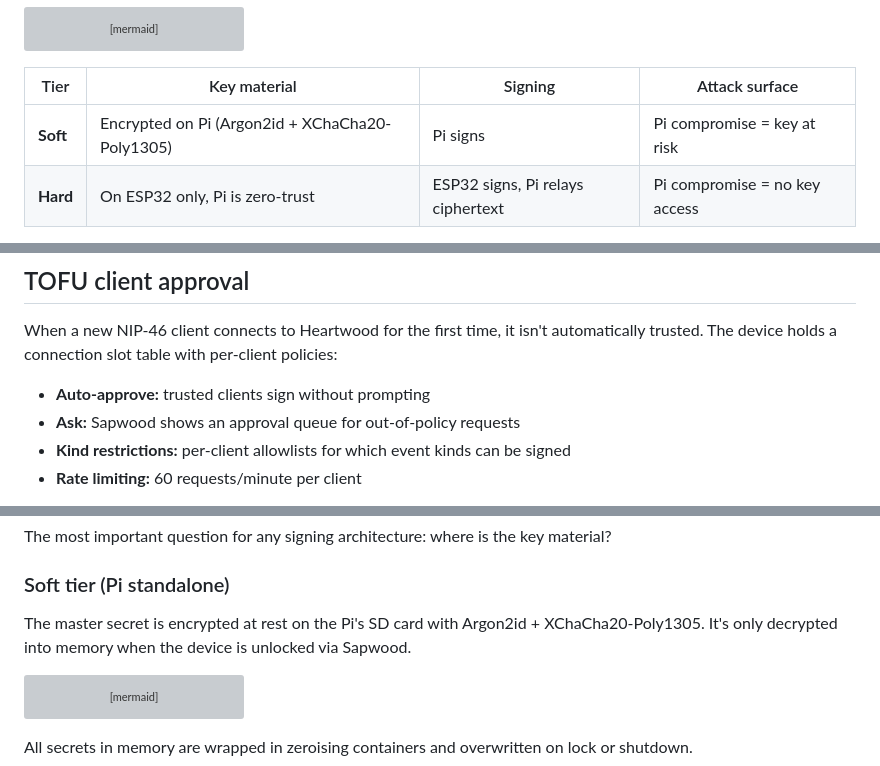
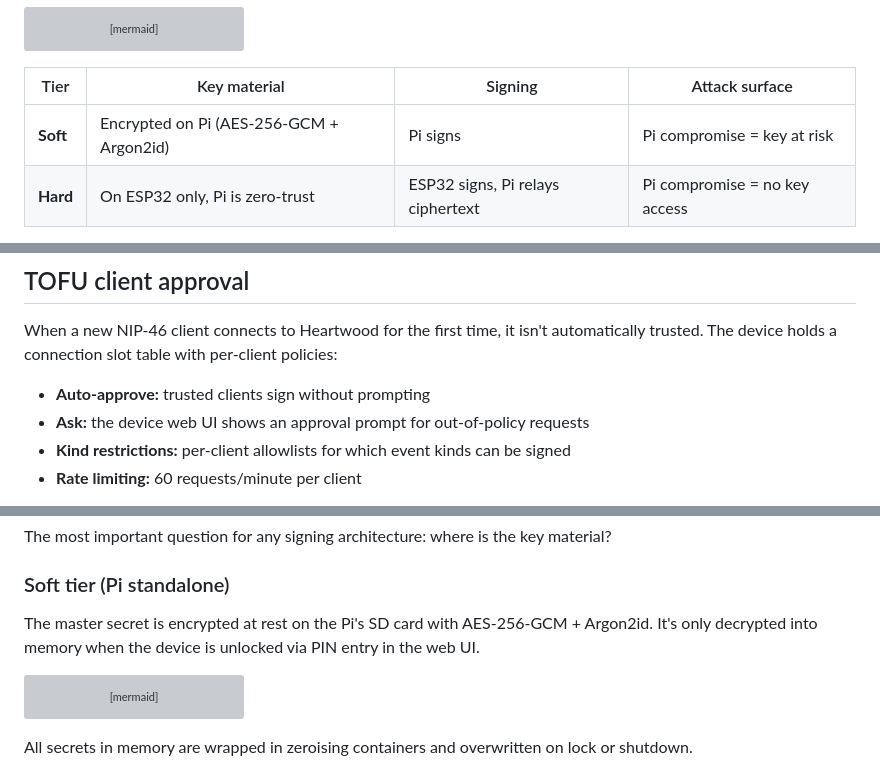
Before and after one commit to forgesworn/heartwood, a Markdown page: docs/ECOSYSTEM.md, 3 parts joined by grey strips. GitHub-like rendering; grey boxes are pictures that could not be loaded.

Commit message:
fix: correct encryption algorithm, unlock mechanism, and approval UI
Soft tier uses AES-256-GCM not XChaCha20-Poly1305. Unlock is via
the device web UI PIN entry, not Sapwood. Approval queue is in
the device web UI, not Sapwood.

````diff
--- a/docs/ECOSYSTEM.md
+++ b/docs/ECOSYSTEM.md
@@ -51,7 +51,7 @@ graph LR
 
 | Tier | Key material | Signing | Attack surface |
 |------|-------------|---------|----------------|
-| **Soft** | Encrypted on Pi (Argon2id + XChaCha20-Poly1305) | Pi signs | Pi compromise = key at risk |
+| **Soft** | Encrypted on Pi (AES-256-GCM + Argon2id) | Pi signs | Pi compromise = key at risk |
 | **Hard** | On ESP32 only, Pi is zero-trust | ESP32 signs, Pi relays ciphertext | Pi compromise = no key access |
 
 **Sapwood** is a browser-based management UI. Provisions master identities, manages TOFU client policies, uploads firmware, monitors logs. Connects via Web Serial (USB) or HTTP (bridge on the Pi). 21 KB gzipped.
@@ -63,7 +63,7 @@ graph LR
 When a new NIP-46 client connects to Heartwood for the first time, it isn't automatically trusted. The device holds a connection slot table with per-client policies:
 
 - **Auto-approve:** trusted clients sign without prompting
-- **Ask:** Sapwood shows an approval queue for out-of-policy requests
+- **Ask:** the device web UI shows an approval prompt for out-of-policy requests
 - **Kind restrictions:** per-client allowlists for which event kinds can be signed
 - **Rate limiting:** 60 requests/minute per client
 
@@ -172,7 +172,7 @@ The most important question for any signing architecture: where is the key mater
 
 ### Soft tier (Pi standalone)
 
-The master secret is encrypted at rest on the Pi's SD card with Argon2id + XChaCha20-Poly1305. It's only decrypted into memory when the device is unlocked via Sapwood.
+The master secret is encrypted at rest on the Pi's SD card with AES-256-GCM + Argon2id. It's only decrypted into memory when the device is unlocked via PIN entry in the web UI.
 
 ```mermaid
 graph TB
````
